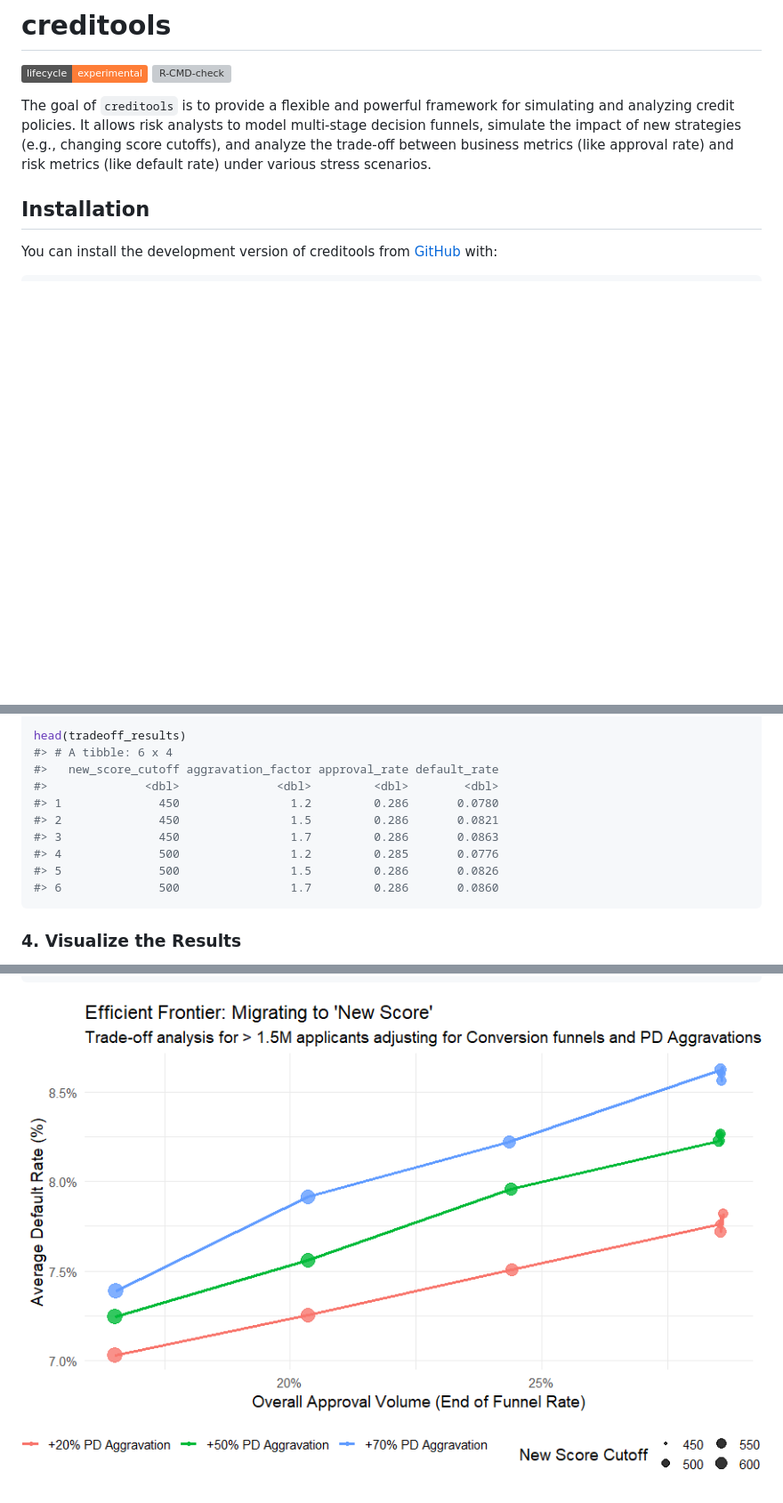
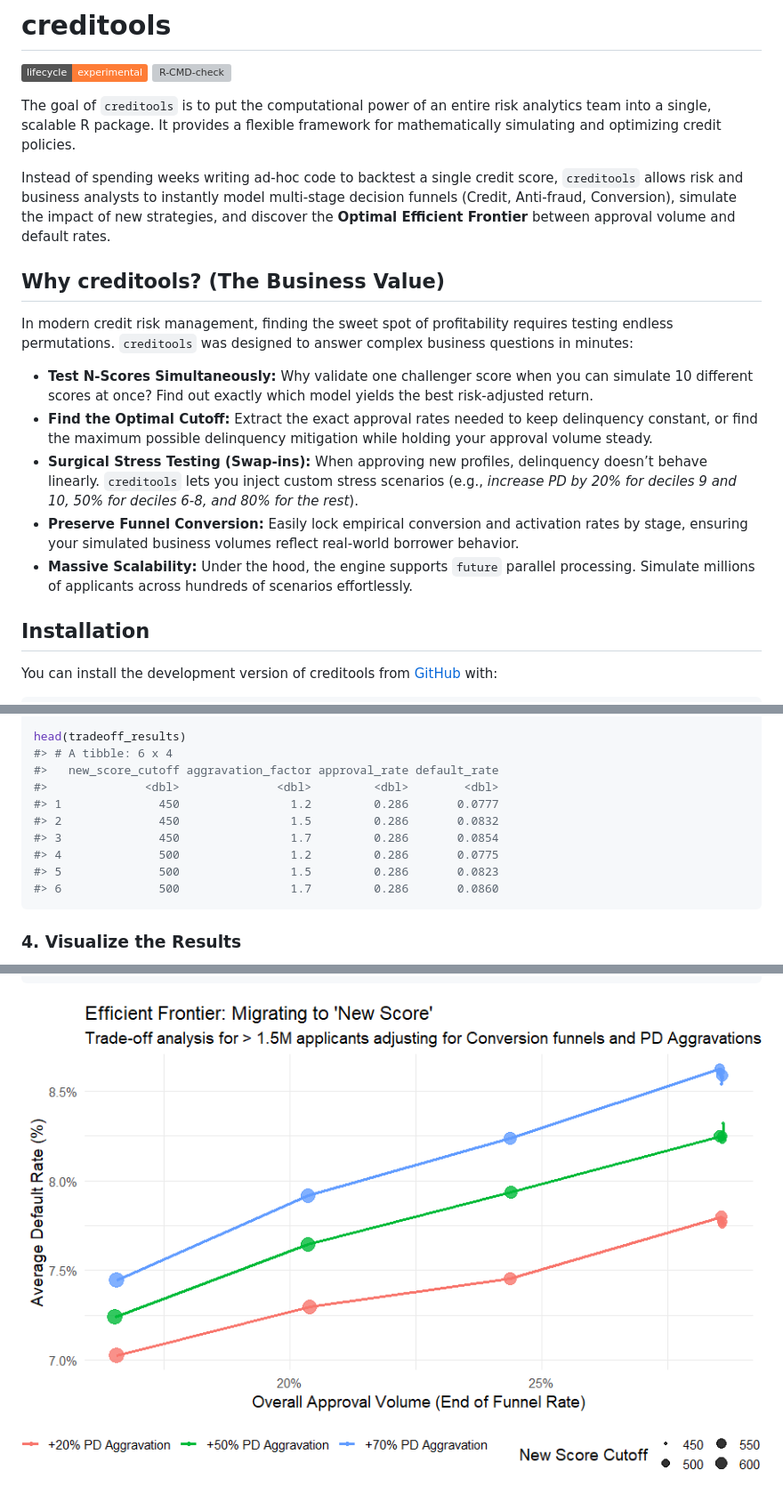
Before and after one commit to matheuspasche/creditools, a Markdown page: README.md, 3 parts joined by grey strips. Shown: that part at 89% size. Rendered like a GitHub page; pictures changed too: man/figures/README-example-plot-1.png; badges without logos; blank space fills up the shorter version; grey boxes are pictures that could not be loaded.

Commit message:
docs(readme): rewrite introduction spotlighting business value and massive scalable simulations

````diff
--- a/README.md
+++ b/README.md
@@ -10,12 +10,40 @@ experimental](https://img.shields.io/badge/lifecycle-experimental-orange.svg)](h
 [![R-CMD-check](https://github.com/matheuspasche/creditools/actions/workflows/R-CMD-check.yaml/badge.svg)](https://github.com/matheuspasche/creditools/actions/workflows/R-CMD-check.yaml)
 <!-- badges: end -->
 
-The goal of `creditools` is to provide a flexible and powerful framework
-for simulating and analyzing credit policies. It allows risk analysts to
-model multi-stage decision funnels, simulate the impact of new
-strategies (e.g., changing score cutoffs), and analyze the trade-off
-between business metrics (like approval rate) and risk metrics (like
-default rate) under various stress scenarios.
+The goal of `creditools` is to put the computational power of an entire
+risk analytics team into a single, scalable R package. It provides a
+flexible framework for mathematically simulating and optimizing credit
+policies.
+
+Instead of spending weeks writing ad-hoc code to backtest a single
+credit score, `creditools` allows risk and business analysts to
+instantly model multi-stage decision funnels (Credit, Anti-fraud,
+Conversion), simulate the impact of new strategies, and discover the
+**Optimal Efficient Frontier** between approval volume and default
+rates.
+
+## Why creditools? (The Business Value)
+
+In modern credit risk management, finding the sweet spot of
+profitability requires testing endless permutations. `creditools` was
+designed to answer complex business questions in minutes:
+
+- **Test N-Scores Simultaneously:** Why validate one challenger score
+  when you can simulate 10 different scores at once? Find out exactly
+  which model yields the best risk-adjusted return.
+- **Find the Optimal Cutoff:** Extract the exact approval rates needed
+  to keep delinquency constant, or find the maximum possible delinquency
+  mitigation while holding your approval volume steady.
+- **Surgical Stress Testing (Swap-ins):** When approving new profiles,
+  delinquency doesn’t behave linearly. `creditools` lets you inject
+  custom stress scenarios (e.g., *increase PD by 20% for deciles 9 and
+  10, 50% for deciles 6-8, and 80% for the rest*).
+- **Preserve Funnel Conversion:** Easily lock empirical conversion and
+  activation rates by stage, ensuring your simulated business volumes
+  reflect real-world borrower behavior.
+- **Massive Scalability:** Under the hood, the engine supports `future`
+  parallel processing. Simulate millions of applicants across hundreds
+  of scenarios effortlessly.
 
 ## Installation
 
@@ -148,11 +176,11 @@ head(tradeoff_results)
 #> # A tibble: 6 x 4
 #>   new_score_cutoff aggravation_factor approval_rate default_rate
 #>              <dbl>              <dbl>         <dbl>        <dbl>
-#> 1              450                1.2         0.286       0.0780
-#> 2              450                1.5         0.286       0.0821
-#> 3              450                1.7         0.286       0.0863
-#> 4              500                1.2         0.285       0.0776
-#> 5              500                1.5         0.286       0.0826
+#> 1              450                1.2         0.286       0.0777
+#> 2              450                1.5         0.286       0.0832
+#> 3              450                1.7         0.286       0.0854
+#> 4              500                1.2         0.286       0.0775
+#> 5              500                1.5         0.286       0.0823
 #> 6              500                1.7         0.286       0.0860
 ```
 
````
Also changed, not shown: 1 other file.
